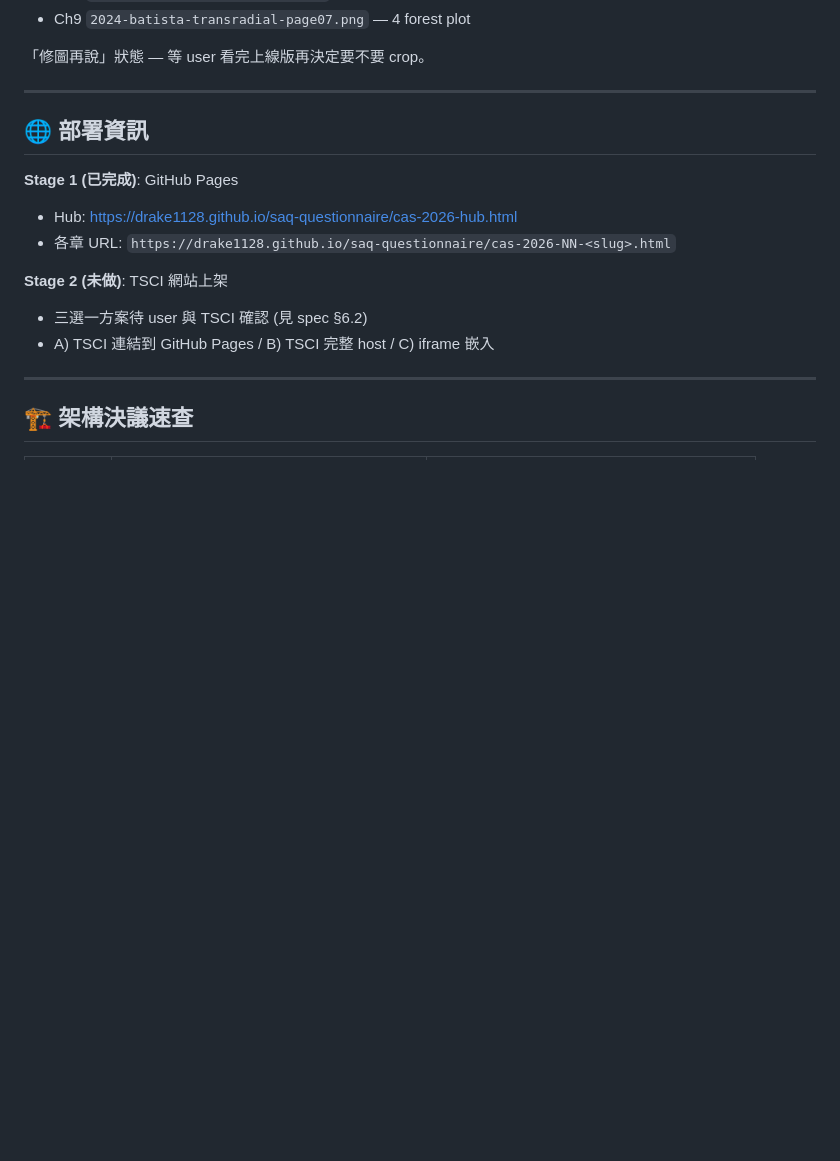
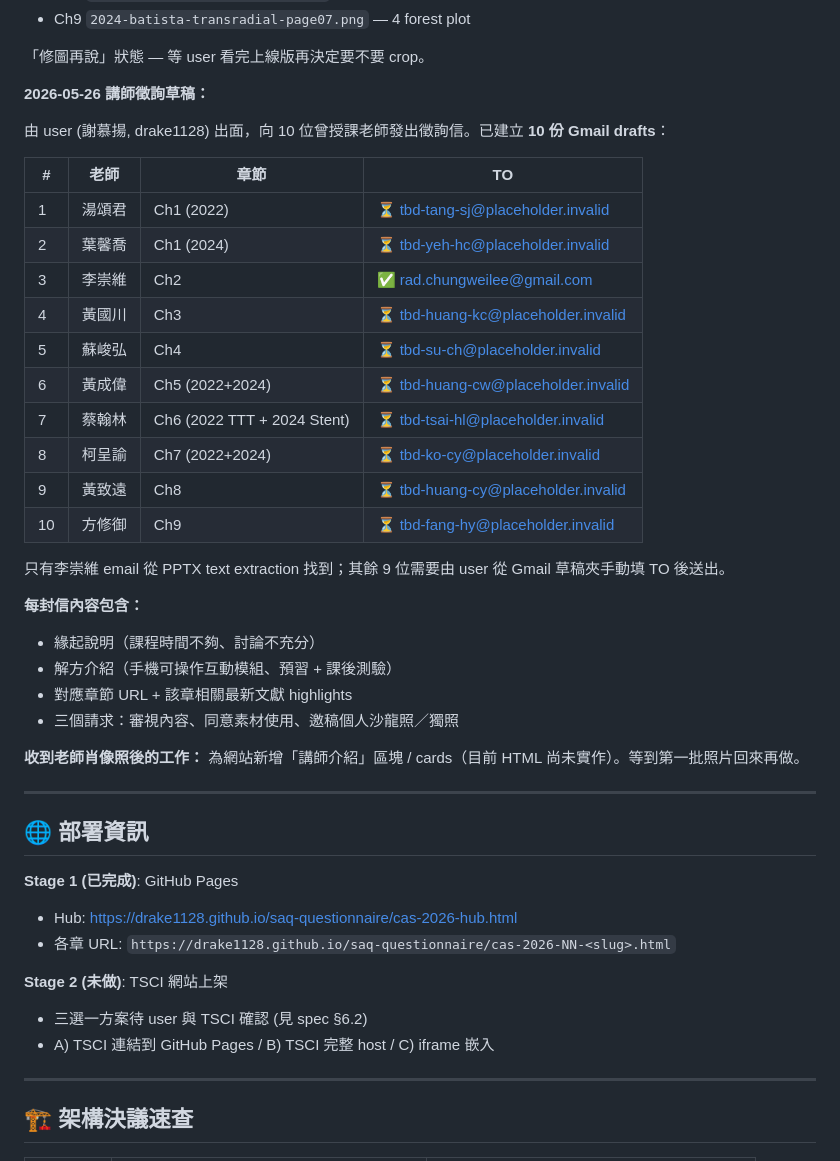
Before and after one commit to drake1128/saq-questionnaire, a Markdown page: docs/cas-2026/IMPLEMENTATION-HISTORY.md, the part around the change. Drawn GitHub-style; blank space fills up the shorter version.

Commit message:
docs(cas-2026): record 2026-05-26 work (10 lecturer Gmail drafts)
Documents:
- 10 personalized Gmail drafts created for course lecturers
- Only 李崇維 email confirmed via PPTX text extraction
  (rad.chungweilee@gmail.com)
- 9 drafts have placeholder TO addresses for manual fill-in
- Future work: lecturer intro section/cards on website after photos arrive

```diff
--- a/docs/cas-2026/IMPLEMENTATION-HISTORY.md
+++ b/docs/cas-2026/IMPLEMENTATION-HISTORY.md
@@ -69,6 +69,33 @@
 - Ch9 `2024-batista-transradial-page07.png` — 4 forest plot
 
 「修圖再說」狀態 — 等 user 看完上線版再決定要不要 crop。
+
+**2026-05-26 講師徵詢草稿：**
+
+由 user (謝慕揚, drake1128) 出面，向 10 位曾授課老師發出徵詢信。已建立 **10 份 Gmail drafts**：
+
+| # | 老師 | 章節 | TO |
+|---|---|---|---|
+| 1 | 湯頌君 | Ch1 (2022) | ⏳ tbd-tang-sj@placeholder.invalid |
+| 2 | 葉馨喬 | Ch1 (2024) | ⏳ tbd-yeh-hc@placeholder.invalid |
+| 3 | 李崇維 | Ch2 | ✅ rad.chungweilee@gmail.com |
+| 4 | 黃國川 | Ch3 | ⏳ tbd-huang-kc@placeholder.invalid |
+| 5 | 蘇峻弘 | Ch4 | ⏳ tbd-su-ch@placeholder.invalid |
+| 6 | 黃成偉 | Ch5 (2022+2024) | ⏳ tbd-huang-cw@placeholder.invalid |
+| 7 | 蔡翰林 | Ch6 (2022 TTT + 2024 Stent) | ⏳ tbd-tsai-hl@placeholder.invalid |
+| 8 | 柯呈諭 | Ch7 (2022+2024) | ⏳ tbd-ko-cy@placeholder.invalid |
+| 9 | 黃致遠 | Ch8 | ⏳ tbd-huang-cy@placeholder.invalid |
+| 10 | 方修御 | Ch9 | ⏳ tbd-fang-hy@placeholder.invalid |
+
+只有李崇維 email 從 PPTX text extraction 找到；其餘 9 位需要由 user 從 Gmail 草稿夾手動填 TO 後送出。
+
+**每封信內容包含：**
+- 緣起說明（課程時間不夠、討論不充分）
+- 解方介紹（手機可操作互動模組、預習 + 課後測驗）
+- 對應章節 URL + 該章相關最新文獻 highlights
+- 三個請求：審視內容、同意素材使用、邀稿個人沙龍照／獨照
+
+**收到老師肖像照後的工作：** 為網站新增「講師介紹」區塊 / cards（目前 HTML 尚未實作）。等到第一批照片回來再做。
 
 ---
 
```
